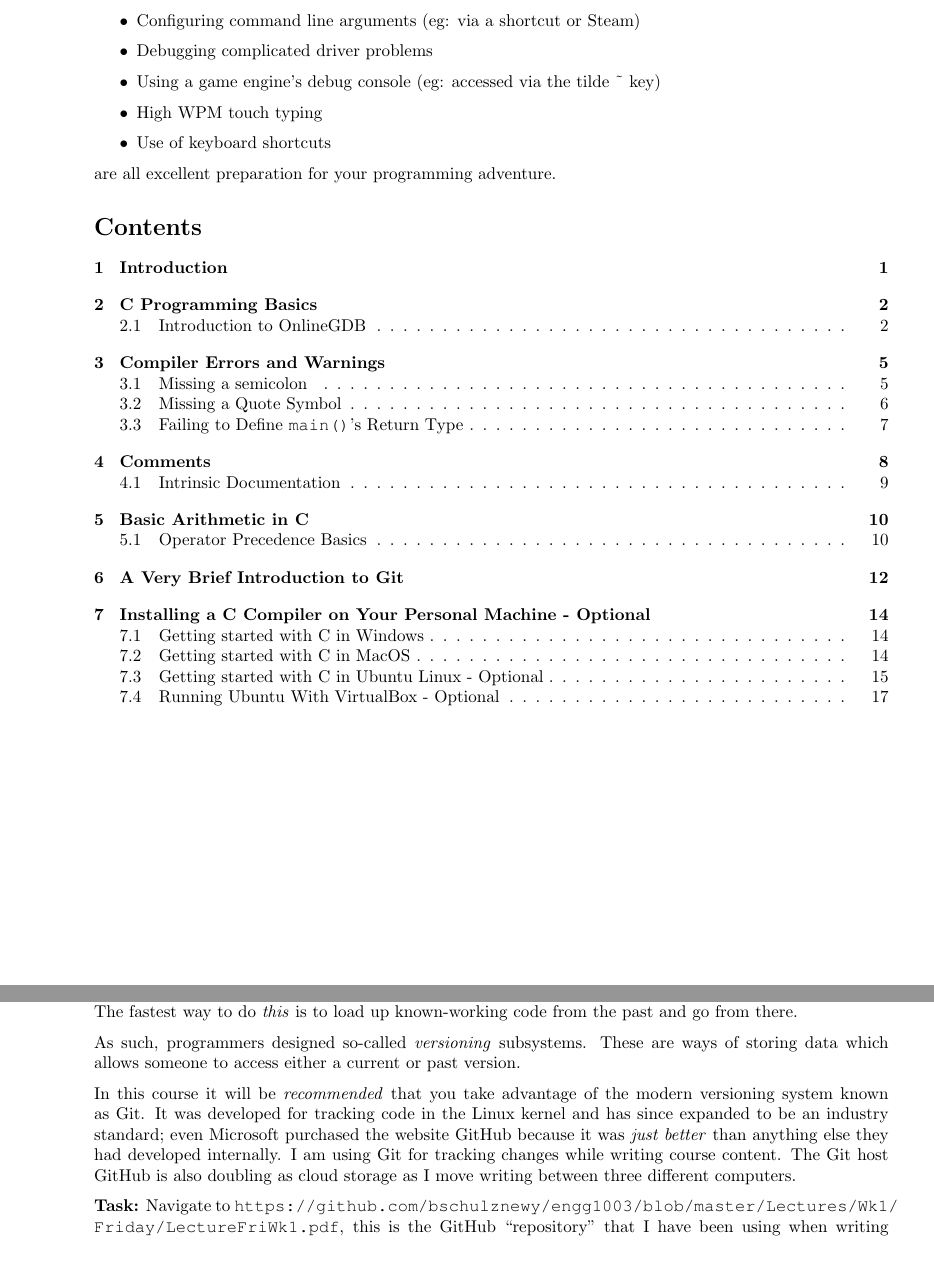
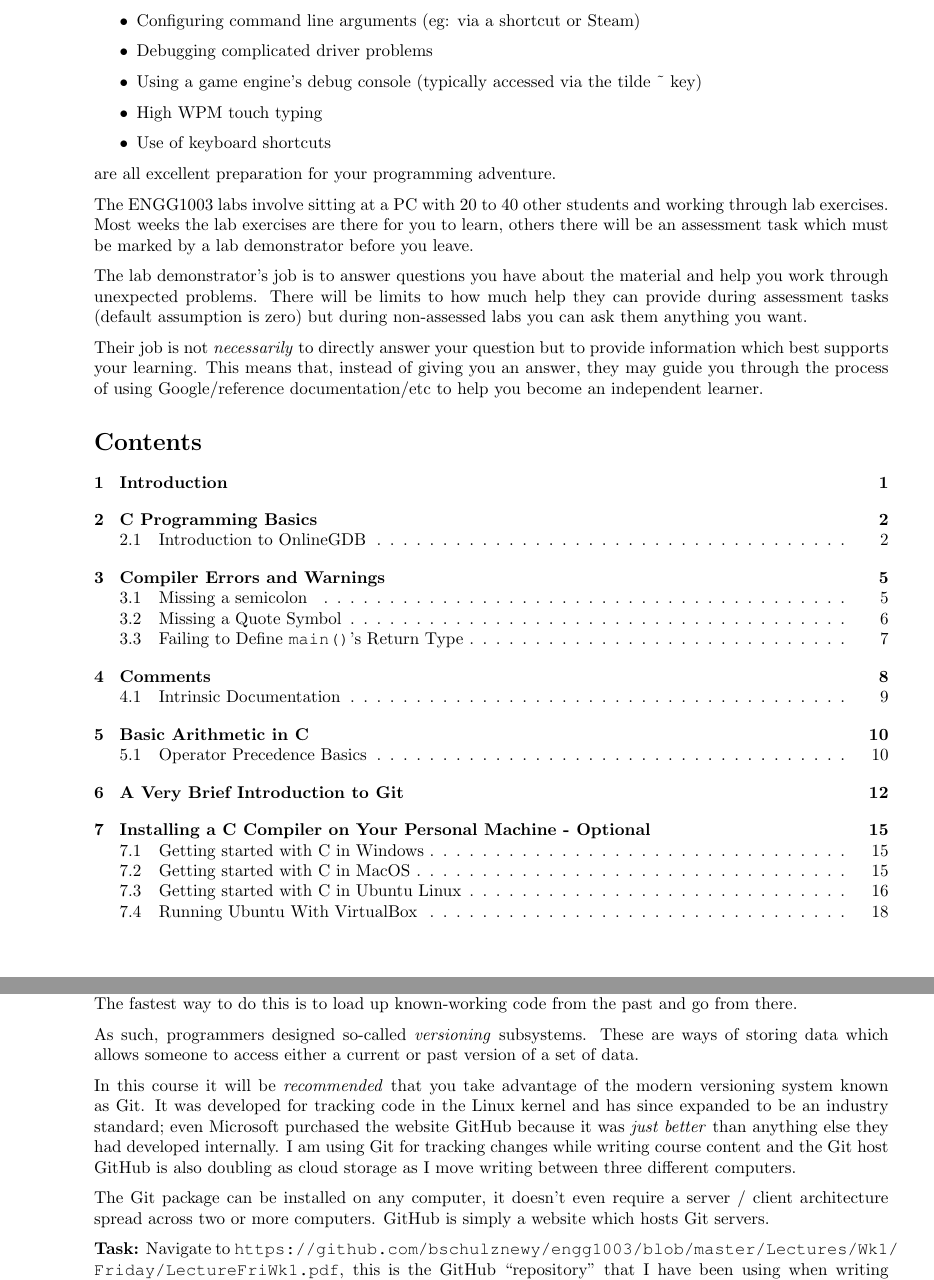
Before and after one commit to bschulznewy/engg1003, a LaTeX document (Labs/LabWk1.tex): two parts of pages 1 and 12 of 19 before the commit and two parts of pages 1 and 12 of 20 after it, joined at a grey line, cut so that both start at the same text, the shorter picture padded with empty space. Compiled offline with pdfLaTeX.

Commit message:
Added more introduction content to Lab 1.

```diff
--- a/Labs/LabWk1.tex
+++ b/Labs/LabWk1.tex
@@ -17,12 +17,18 @@ This laboratory exposes you to the fundamental tools required to write computer
 \item Editing .cfg or .ini files
 \item Configuring command line arguments (eg: via a shortcut or Steam)
 \item Debugging complicated driver problems
-\item Using a game engine's debug console (eg: accessed via the tilde \textasciitilde\ key)
+\item Using a game engine's debug console (typically accessed via the tilde \textasciitilde\ key)
 \item High WPM touch typing
 \item Use of keyboard shortcuts
 \end{itemize}
 
 are all excellent preparation for your programming adventure.
+
+The ENGG1003 labs involve sitting at a PC with 20 to 40 other students and working through lab exercises. Most weeks the lab exercises are there for you to learn, others there will be an assessment task which must be marked by a lab demonstrator before you leave.
+
+The lab demonstrator's job is to answer questions you have about the material and help you work through unexpected problems. There will be limits to how much help they can provide during assessment tasks (default assumption is zero) but during non-assessed labs you can ask them anything you want.
+
+Their job is not \textit{necessarily} to directly answer your question but to provide information which best supports your learning. This means that, instead of giving you an answer, they may guide you through the process of using Google/reference documentation/etc to help you become an independent learner.
 
 \tableofcontents
 
@@ -410,11 +416,13 @@ Programming projects typically involve two potentially problematic issues:
 	\item Programmers frequency want to ``roll-back'' to an earlier code version.
 \end{enumerate}
 
-The second item arises from the fact that after going down a problematic design pathway it is typically much faster to scrap the idea and start again than it is to try and fix all the problems you just created. The fastest way to do \textit{this} is to load up known-working code from the past and go from there.
+The second item arises from the fact that after going down a problematic design pathway it is typically much faster to scrap the idea and start again than it is to try and fix all the problems you just created. The fastest way to do this is to load up known-working code from the past and go from there.
 
-As such, programmers designed so-called \textit{versioning} subsystems. These are ways of storing data which allows someone to access either a current or past version.
+As such, programmers designed so-called \textit{versioning} subsystems. These are ways of storing data which allows someone to access either a current or past version of a set of data.
 
-In this course it will be \textit{recommended} that you take advantage of the modern versioning system known as Git. It was developed for tracking code in the Linux kernel and has since expanded to be an industry standard; even Microsoft purchased the website GitHub because it was \textit{just better} than anything else they had developed internally. I am using Git for tracking changes while writing course content. The Git host GitHub is also doubling as cloud storage as I move writing between three different computers.
+In this course it will be \textit{recommended} that you take advantage of the modern versioning system known as Git. It was developed for tracking code in the Linux kernel and has since expanded to be an industry standard; even Microsoft purchased the website GitHub because it was \textit{just better} than anything else they had developed internally. I am using Git for tracking changes while writing course content and the Git host GitHub is also doubling as cloud storage as I move writing between three different computers.
+
+The Git package can be installed on any computer, it doesn't even require a server / client architecture spread across two or more computers. GitHub is simply a website which hosts Git servers.
 
 \textbf{Task:} Navigate to \url{https://github.com/bschulznewy/engg1003/blob/master/Lectures/Wk1/Friday/LectureFriWk1.pdf}, this is the GitHub ``repository'' that I have been using when writing ENGG1003 content. In particular, it is the lecture notes for the Friday Week 1 Lecture (I'm subtly trying to get you to read them ahead of time, apologies for improving your study efficiency).
 
```
Also changed, not shown: Labs/LabWk1.pdf, Labs/LabWk1.tex (12 more changed lines), 1 other file.
